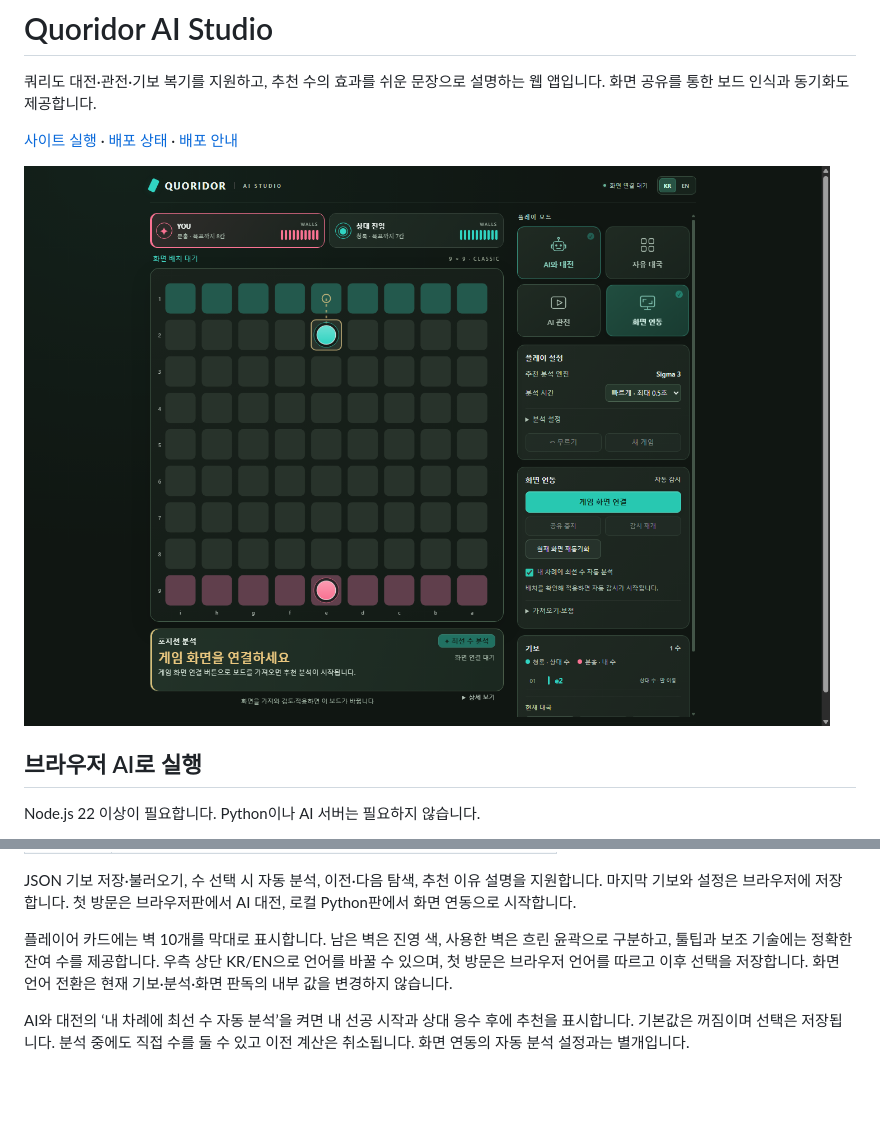
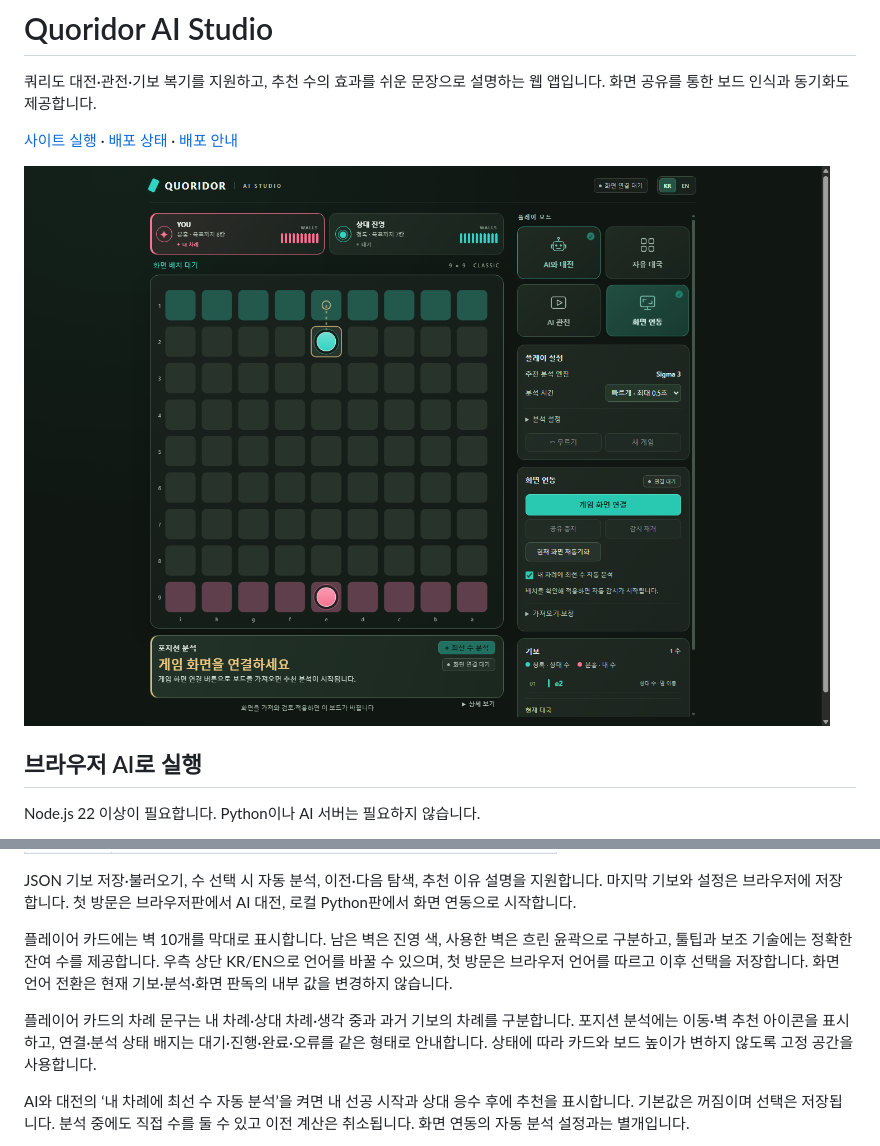
Before and after one commit to darkflame265/12_quoridor_ai, a Markdown page: README.md, 2 parts joined by grey strips. GitHub-like rendering; pictures changed too: docs/images/portfolio-desktop.png; blank space fills up the shorter version.

Commit message:
디자인 개선: 차례 안내와 추천 종류 아이콘 및 상태 배지 통일
실시간·기보 차례와 생각 중 상태를 구분하고 이동·벽 추천 아이콘을 추가했습니다. 연결·분석 대기와 완료·오류 배지를 통일하며 두 언어와 모바일 배치를 검증했습니다.

```diff
--- a/README.md
+++ b/README.md
@@ -44,6 +44,8 @@ npm run build -- --base=/12_quoridor_ai/
 JSON 기보 저장·불러오기, 수 선택 시 자동 분석, 이전·다음 탐색, 추천 이유 설명을 지원합니다. 마지막 기보와 설정은 브라우저에 저장합니다. 첫 방문은 브라우저판에서 AI 대전, 로컬 Python판에서 화면 연동으로 시작합니다.
 
 플레이어 카드에는 벽 10개를 막대로 표시합니다. 남은 벽은 진영 색, 사용한 벽은 흐린 윤곽으로 구분하고, 툴팁과 보조 기술에는 정확한 잔여 수를 제공합니다. 우측 상단 KR/EN으로 언어를 바꿀 수 있으며, 첫 방문은 브라우저 언어를 따르고 이후 선택을 저장합니다. 화면 언어 전환은 현재 기보·분석·화면 판독의 내부 값을 변경하지 않습니다.
+
+플레이어 카드의 차례 문구는 내 차례·상대 차례·생각 중과 과거 기보의 차례를 구분합니다. 포지션 분석에는 이동·벽 추천 아이콘을 표시하고, 연결·분석 상태 배지는 대기·진행·완료·오류를 같은 형태로 안내합니다. 상태에 따라 카드와 보드 높이가 변하지 않도록 고정 공간을 사용합니다.
 
 AI와 대전의 ‘내 차례에 최선 수 자동 분석’을 켜면 내 선공 시작과 상대 응수 후에 추천을 표시합니다. 기본값은 꺼짐이며 선택은 저장됩니다. 분석 중에도 직접 수를 둘 수 있고 이전 계산은 취소됩니다. 화면 연동의 자동 분석 설정과는 별개입니다.
 
```
Also changed, not shown: docs/images/portfolio-mobile.png, docs/images/portfolio-terminal.png, 9 other files.
